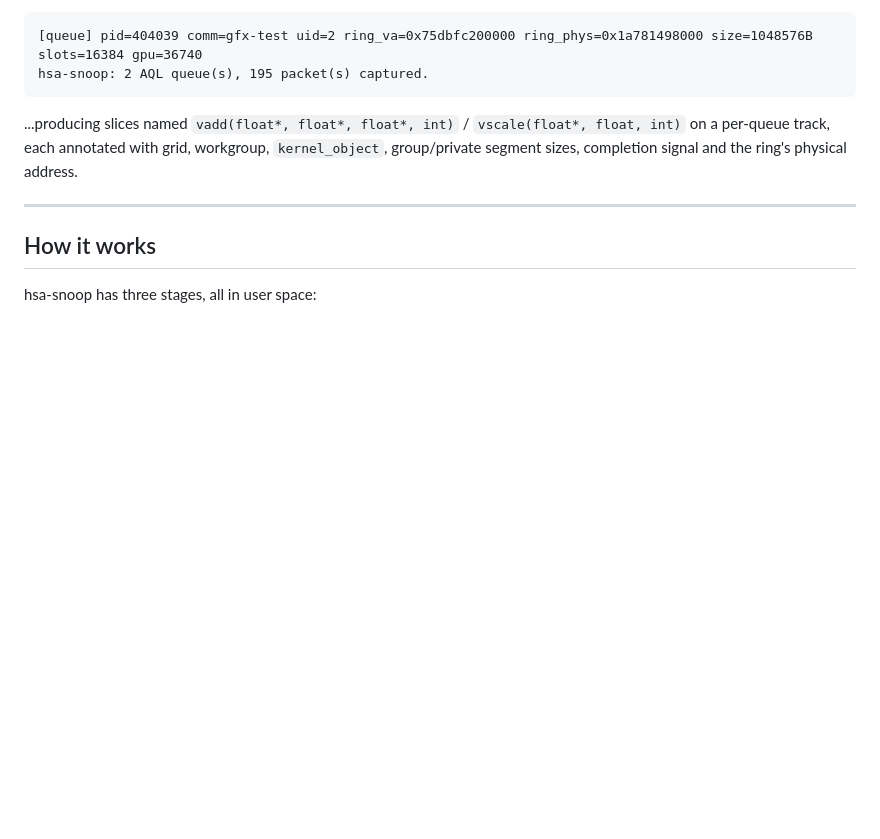
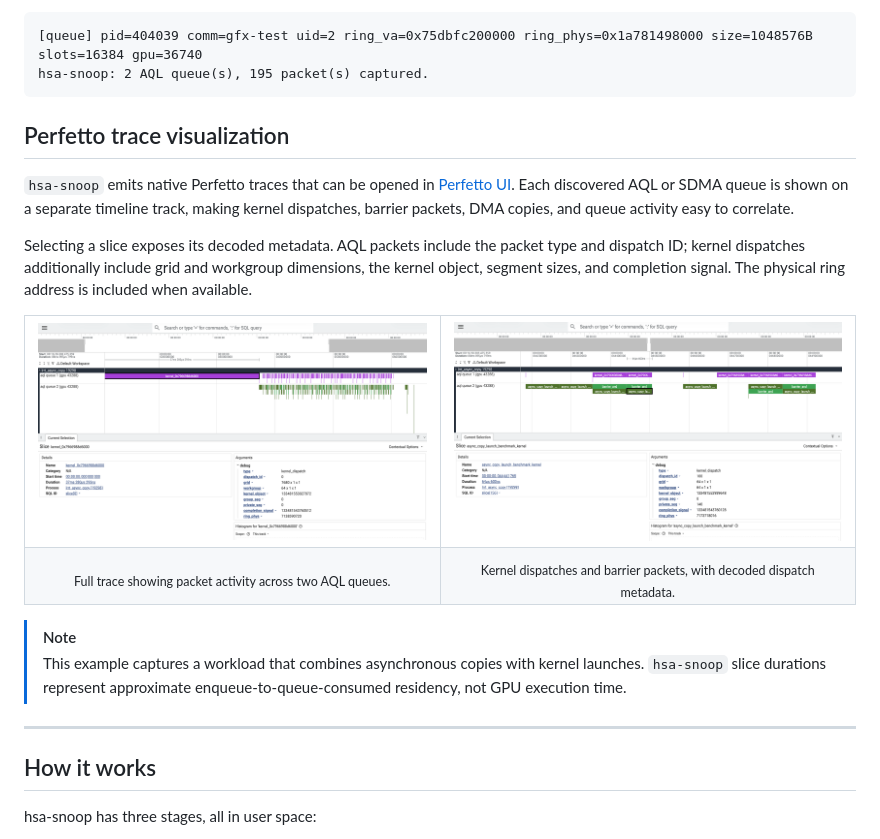
Before and after one commit to sbates130272/hsa-snoop, a Markdown page: README.md, the part around the change. GitHub-like rendering; pictures changed too: docs/images/perfetto-dispatch-detail.png (added), docs/images/perfetto-trace-overview.png (added); blank space fills up the shorter version.

Commit message:
docs: add Perfetto trace screenshots

````diff
--- a/README.md
+++ b/README.md
@@ -29,10 +29,49 @@ Example (from the bundled `gfx-test` example):
 hsa-snoop: 2 AQL queue(s), 195 packet(s) captured.
 ```
 
-...producing slices named `vadd(float*, float*, float*, int)` /
-`vscale(float*, float, int)` on a per-queue track, each annotated with grid,
-workgroup, `kernel_object`, group/private segment sizes, completion signal and
-the ring's physical address.
+## Perfetto trace visualization
+
+`hsa-snoop` emits native Perfetto traces that can be opened in
+[Perfetto UI](https://ui.perfetto.dev/). Each discovered AQL or SDMA queue is
+shown on a separate timeline track, making kernel dispatches, barrier packets,
+DMA copies, and queue activity easy to correlate.
+
+Selecting a slice exposes its decoded metadata. AQL packets include the packet
+type and dispatch ID; kernel dispatches additionally include grid and workgroup
+dimensions, the kernel object, segment sizes, and completion signal. The
+physical ring address is included when available.
+
+<table>
+  <tr>
+    <td width="50%">
+      <a href="docs/images/perfetto-trace-overview.png">
+        <img src="docs/images/perfetto-trace-overview.png"
+             alt="Overview of an hsa-snoop trace in Perfetto"
+             width="100%">
+      </a>
+    </td>
+    <td width="50%">
+      <a href="docs/images/perfetto-dispatch-detail.png">
+        <img src="docs/images/perfetto-dispatch-detail.png"
+             alt="Detailed kernel dispatch metadata in Perfetto"
+             width="100%">
+      </a>
+    </td>
+  </tr>
+  <tr>
+    <td align="center">
+      <sub>Full trace showing packet activity across two AQL queues.</sub>
+    </td>
+    <td align="center">
+      <sub>Kernel dispatches and barrier packets, with decoded dispatch metadata.</sub>
+    </td>
+  </tr>
+</table>
+
+> [!NOTE]
+> This example captures a workload that combines asynchronous copies with
+> kernel launches. `hsa-snoop` slice durations represent approximate
+> enqueue-to-queue-consumed residency, not GPU execution time.
 
 ---
 
````
